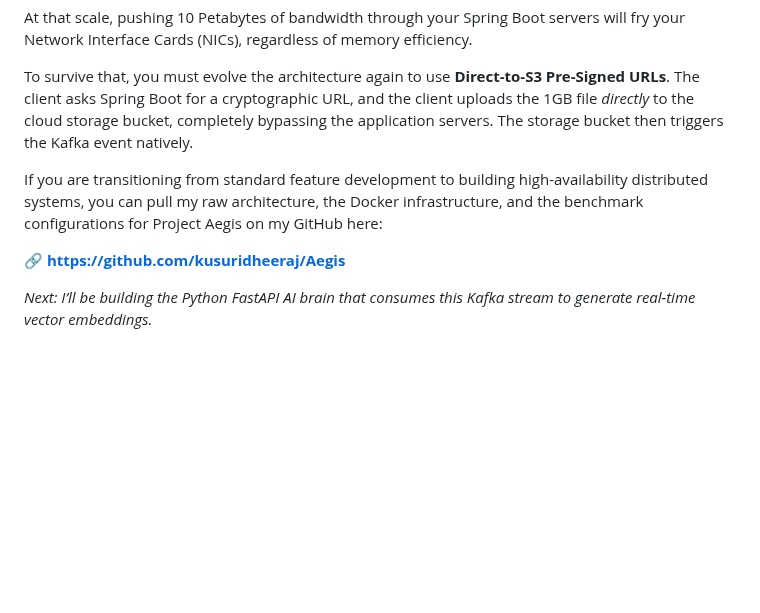
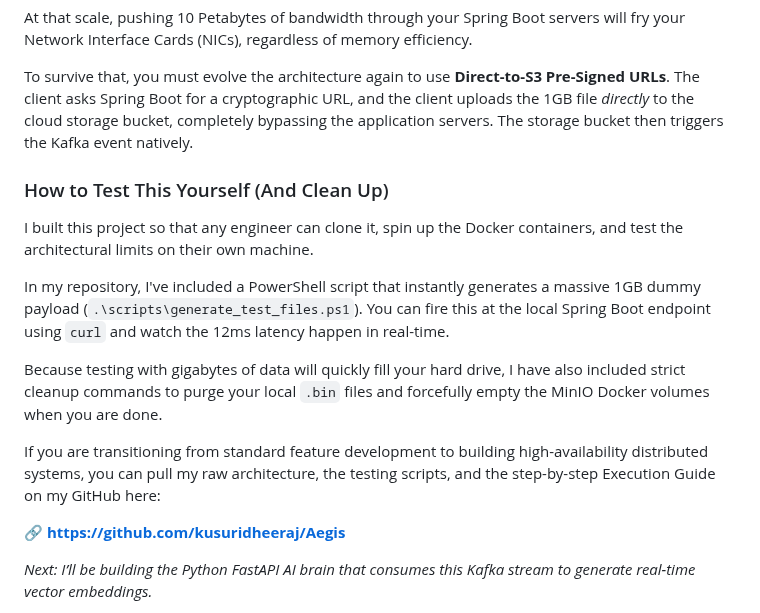
Before and after one commit to kusuridheeraj/Aegis, a Markdown page: BlogPost_Ingestion.md, the part around the change. Rendered like a GitHub page; blank space fills up the shorter version.

```diff
--- a/BlogPost_Ingestion.md
+++ b/BlogPost_Ingestion.md
@@ -61,7 +61,15 @@ At that scale, pushing 10 Petabytes of bandwidth through your Spring Boot server
 
 To survive that, you must evolve the architecture again to use **Direct-to-S3 Pre-Signed URLs**. The client asks Spring Boot for a cryptographic URL, and the client uploads the 1GB file *directly* to the cloud storage bucket, completely bypassing the application servers. The storage bucket then triggers the Kafka event natively.
 
-If you are transitioning from standard feature development to building high-availability distributed systems, you can pull my raw architecture, the Docker infrastructure, and the benchmark configurations for Project Aegis on my GitHub here:
+### How to Test This Yourself (And Clean Up)
+
+I built this project so that any engineer can clone it, spin up the Docker containers, and test the architectural limits on their own machine.
+
+In my repository, I've included a PowerShell script that instantly generates a massive 1GB dummy payload (`.\scripts\generate_test_files.ps1`). You can fire this at the local Spring Boot endpoint using `curl` and watch the 12ms latency happen in real-time.
+
+Because testing with gigabytes of data will quickly fill your hard drive, I have also included strict cleanup commands to purge your local `.bin` files and forcefully empty the MinIO Docker volumes when you are done.
+
+If you are transitioning from standard feature development to building high-availability distributed systems, you can pull my raw architecture, the testing scripts, and the step-by-step Execution Guide on my GitHub here:
 
 🔗 **[https://github.com/kusuridheeraj/Aegis](https://github.com/kusuridheeraj/Aegis)**
 
```
Also changed, not shown: README.md (+10 -14 lines).
